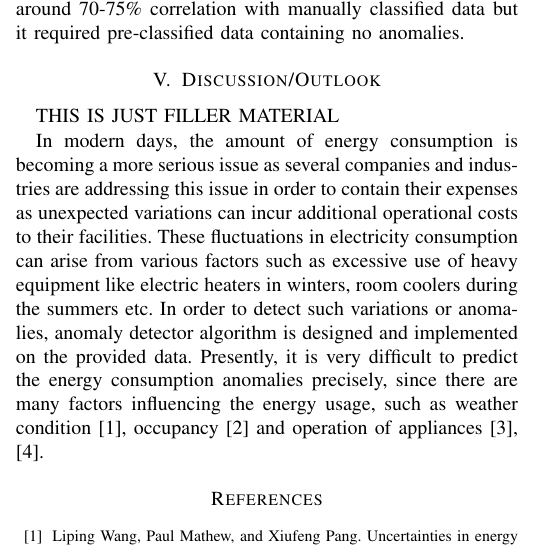
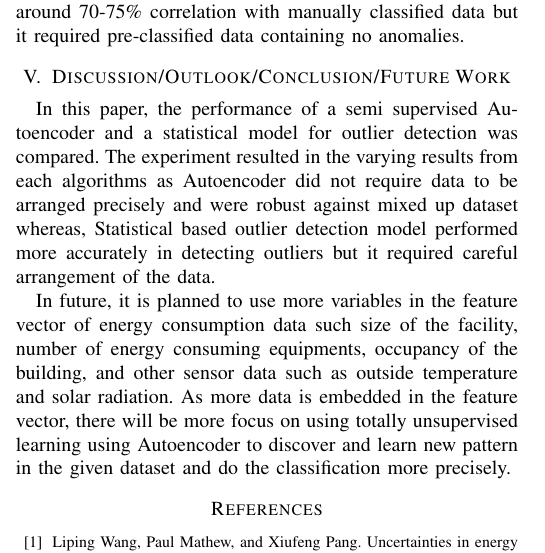
Before and after one commit to MuhammadAyazHussain/Anomaly-Detection-2018, a LaTeX paper (Paper/Anomaly_detection_paper.tex): part of one column of page 3 of 5, cut so that both start at the same text. Compiled offline with pdfLaTeX.

Commit message:
Aug 24th

```diff
--- a/Paper/Anomaly_detection_paper.tex
+++ b/Paper/Anomaly_detection_paper.tex
@@ -302,12 +302,12 @@ The same dataset which was used to make confusion matrices in Fig \ref{fig:conf}
 
 As we can see from the comparison of Fig \ref{fig:conf} and Fig \ref{fig:ROC}, we can interpret that the performance of Statistical method which is based on Tuckey's test performed remarkably better with around 95\% similarity with manual classification but the shortcoming of this method is that the dataset should be arranged in a proper manner as a single missing values in the dataset can make the classification ineffective. Whereas, classification using Autoencoder performed adequately with around 70-75\% correlation with manually classified data but it required pre-classified data containing no anomalies.
 
- \section{Discussion/Outlook}
+ \section{Discussion/Outlook/Conclusion/Future Work}
 
- THIS IS JUST FILLER MATERIAL
+ In this paper, the performance of a semi supervised Autoencoder and a statistical model for outlier detection was compared. The experiment resulted in the varying results from each algorithms as Autoencoder did not require data to be arranged precisely and were robust against mixed up dataset whereas, Statistical based outlier detection model performed more accurately in detecting outliers but it required careful arrangement of the data.
 
- In modern days, the amount of energy consumption is becoming a more serious issue as several companies and industries are addressing this issue in order to contain their expenses as unexpected variations can incur additional operational costs to their facilities. These fluctuations in electricity consumption can arise from various factors such as excessive use of heavy equipment like electric heaters in winters, room coolers during the summers etc. In order to detect such variations or anomalies, anomaly detector algorithm is designed and implemented on the provided data.
- Presently, it is very difficult to predict the energy consumption anomalies precisely, since there are many factors influencing the energy usage, such as weather condition \cite{bb0},  occupancy \cite{bb1} and operation of appliances \cite{bb2,bb3}.
+
+ In future, it is planned to use more variables in the feature vector of energy consumption data such size of the facility, number of energy consuming equipments, occupancy of the building, and other sensor data such as outside temperature and solar radiation. As more data is embedded in the feature vector, there will be more focus on using totally unsupervised learning using Autoencoder to discover and learn new pattern in the given dataset and do the classification more precisely.
 
 \begin{thebibliography}{00}
 
```
Also changed, not shown: Paper/Anomaly_detection_paper.pdf, 3 other files.
